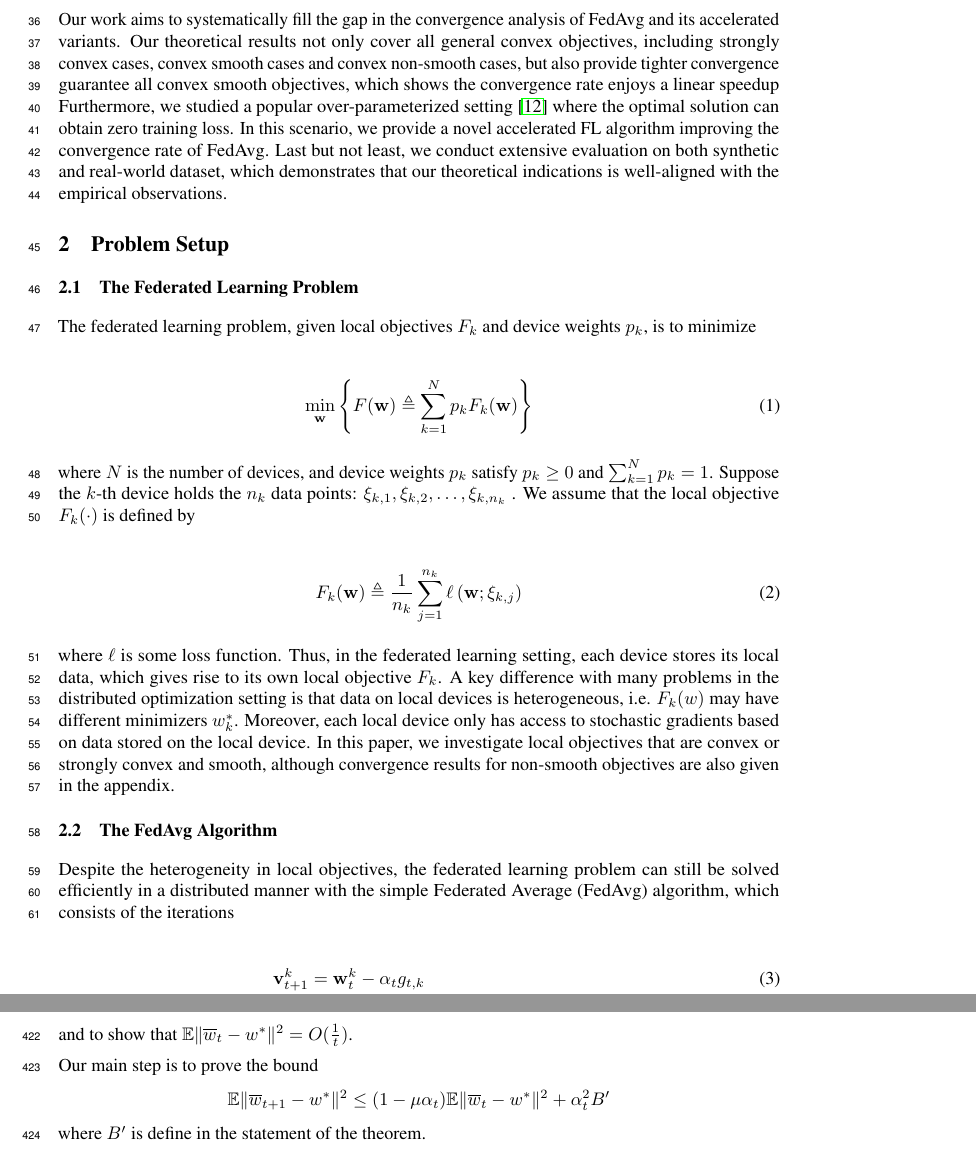
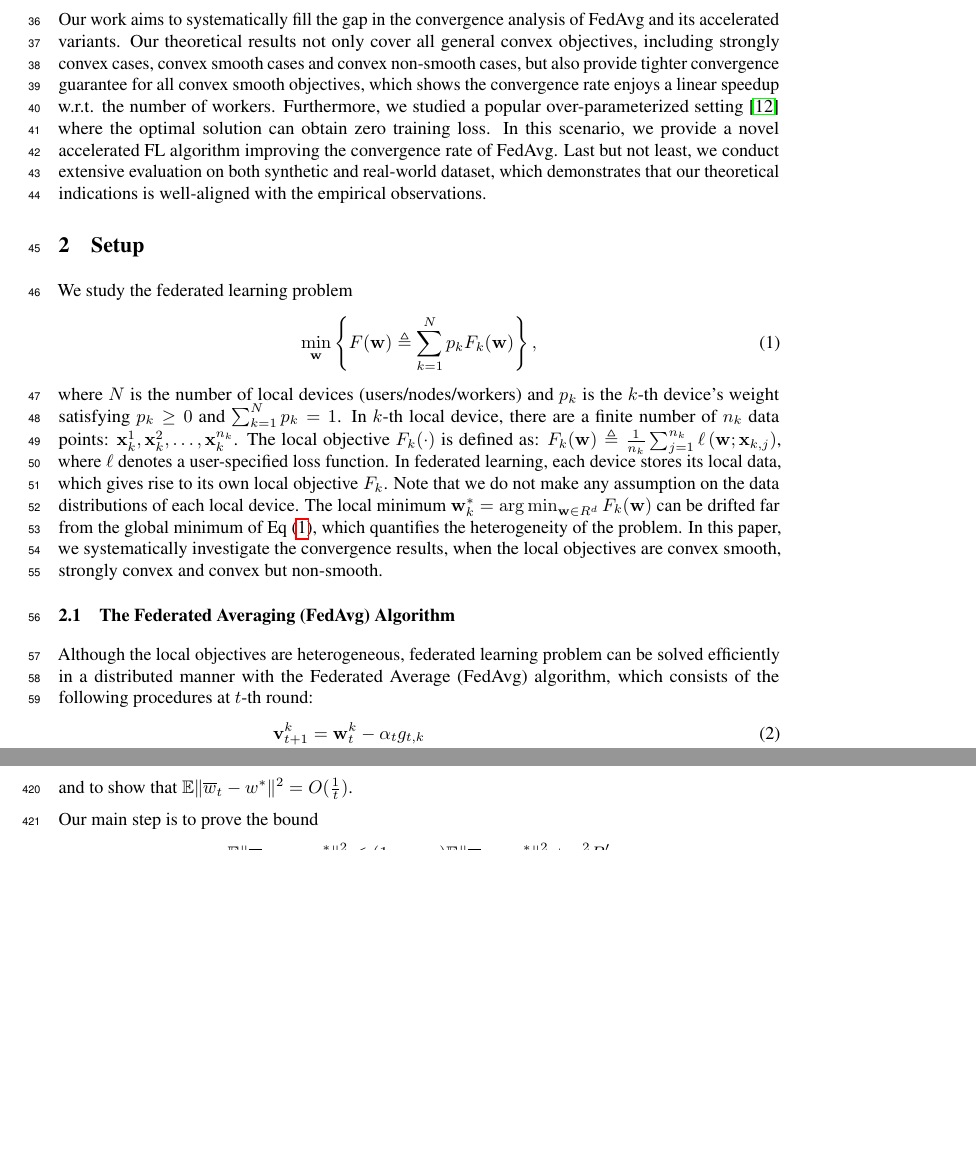
Before and after one commit to KaixiangLin/federated-learning, a LaTeX paper (source/main.tex, which reads source/sec_intro.tex, source/sec_problem.tex): two parts of pages 2 and 17 of 55, joined at a grey line, cut so that both start at the same text, the shorter picture padded with empty space. Compiled offline with pdfLaTeX.

Commit message:
Intro setup v0

```diff
--- a/source/main.tex
+++ b/source/main.tex
@@ -47,7 +47,7 @@
 \input{bmacros}
 \newtheorem*{assumption*}{Assumption}
 
-\title{Blessing of FedAvg's Linear Speedup in Federated Learning}
+\title{The Blessing of FedAvg's Linear Speedup in Federated Learning}
 
 \author{}
 
--- a/source/sec_intro.tex
+++ b/source/sec_intro.tex
@@ -32,7 +32,8 @@ workers and the convergence rate is not clearly discussed.
 % Our contributions
 Our work aims to systematically fill the gap in the convergence analysis
 of FedAvg and its accelerated variants.
-Our theoretical results not only cover all general convex objectives, including strongly convex cases, convex smooth cases and convex non-smooth cases, but also provide tighter convergence guarantee all convex smooth objectives, which shows the convergence rate enjoys a linear speedup
+Our theoretical results not only cover all general convex objectives, including strongly convex cases, convex smooth cases and convex non-smooth cases, but also provide tighter convergence guarantee for all convex smooth objectives, which shows the convergence rate enjoys a linear speedup w.r.t.
+the number of workers.
 Furthermore, we studied a popular over-parameterized setting~\cite{liu2018accelerating} where the optimal solution can obtain zero training loss. In this scenario, we provide a novel accelerated FL algorithm improving
 the convergence rate of FedAvg. Last but not least, we conduct extensive
 evaluation on both synthetic and real-world dataset, which demonstrates that our theoretical indications is well-aligned with the empirical observations.
--- a/source/sec_problem.tex
+++ b/source/sec_problem.tex
@@ -1,35 +1,40 @@
 % !TEX ROOT=./main.tex
 
 
-\section{Problem Setup}
+\section{Setup}
 
-\subsection{The Federated Learning Problem}
+% \subsection{The Federated Learning Problem}
 
-The federated learning problem, given local objectives $F_k$ and device weights $p_k$, is to minimize
-
+We study the federated learning problem
 \begin{align}
-	\min _{\mathbf{w}}\left\{F(\mathbf{w}) \triangleq \sum_{k=1}^{N} p_{k} F_{k}(\mathbf{w})\right\}
+	\min _{\mathbf{w}}\left\{F(\mathbf{w}) \triangleq \sum_{k=1}^{N} p_{k} F_{k}(\mathbf{w})\right\},
 	\label{eq:problem}
 \end{align}
+where $N$ is the number of local devices (users/nodes/workers) and $p_k$ is the $k$-th device's weight satisfying $p_k \geq 0$ and $\sum_{k=1}^N p_k = 1$.
+In $k$-th local device, there are a finite number of $n_k$ data points:
+$\vx_k^1, \vx_k^2, \dots, \vx_k^{n_k}$.
+The local objective $F_k(\cdot)$ is defined as:
+% \begin{align}
+$F_{k}(\mathbf{w}) \triangleq \frac{1}{n_{k}} \sum_{j=1}^{n_{k}} \ell\left(\mathbf{w} ; \vx_{k, j}\right)$,
+% \label{eq:localloss}
+% \end{align}
+where $\ell$ denotes a user-specified loss function. In federated learning, each device stores its local data, which gives rise to its own local objective $F_k$. Note that we do not make any assumption on the
+data distributions of each local device. The local minimum
+$\vw^{*}_k= \argmin_{\vw \in R^d} F_k(\vw)$ can be drifted far from
+the global minimum of \eq{\ref{eq:problem}}, which quantifies the
+heterogeneity of the problem.
+In this paper, we systematically investigate the convergence results,
+when the local objectives are convex smooth, strongly convex and convex but
+non-smooth.
 
-where $N$ is the number of devices, and device weights $p_k$ satisfy $p_k \geq 0$ and $\sum_{k=1}^N p_k = 1$. Suppose the $k$-th device
-holds the $n_k$ data points: $\xi_{k,1}, \xi_{k,2}, \dots, \xi_{k,n_k}$ . We assume that the local objective $F_k(\cdot)$ is defined by
-
-\begin{align}
-F_{k}(\mathbf{w}) \triangleq \frac{1}{n_{k}} \sum_{j=1}^{n_{k}} \ell\left(\mathbf{w} ; \xi_{k, j}\right)
-\label{eq:localloss}
-\end{align}
-
-where $\ell$ is some loss function. Thus, in the federated learning setting, each device stores its local data, which gives rise to its own local objective $F_k$. A key difference with many problems in the distributed optimization setting is that data on local devices is heterogeneous, i.e. $F_k(w)$ may have different minimizers $w^{\ast}_k$. Moreover, each local device only has access to stochastic gradients based on data stored on the local device. In this paper, we investigate local objectives that are convex or strongly convex and smooth, although convergence results for non-smooth objectives are also given in the appendix.
+% A key difference with many problems in the distributed optimization setting is that data on local devices is heterogeneous, i.e. $F_k(w)$ may have different minimizers $w^{\ast}_k$. Moreover, each local device only has access to stochastic gradients based on data stored on the local device. In this paper, we investigate local objectives that are convex or strongly convex and smooth, although convergence results for non-smooth objectives are also given in the appendix.
 
 
-\subsection{The FedAvg Algorithm}
-
-Despite the heterogeneity in local objectives, the federated learning
-problem can still be solved efficiently in a distributed manner with
-the simple Federated Average (FedAvg) algorithm, which consists of
-the iterations
-
+\subsection{The Federated Averaging (FedAvg) Algorithm}
+Although the local objectives are heterogeneous, federated learning
+problem can be solved efficiently in a distributed manner with
+the Federated Average (FedAvg) algorithm, which consists of
+the following procedures at $t$-th round:
 \begin{align}
 \vv_{t+1}^{k} & =\vw_{t}^{k}-\alpha_{t}g_{t,k}\\
 \vw_{t+1}^{k} & =\begin{cases}
```
